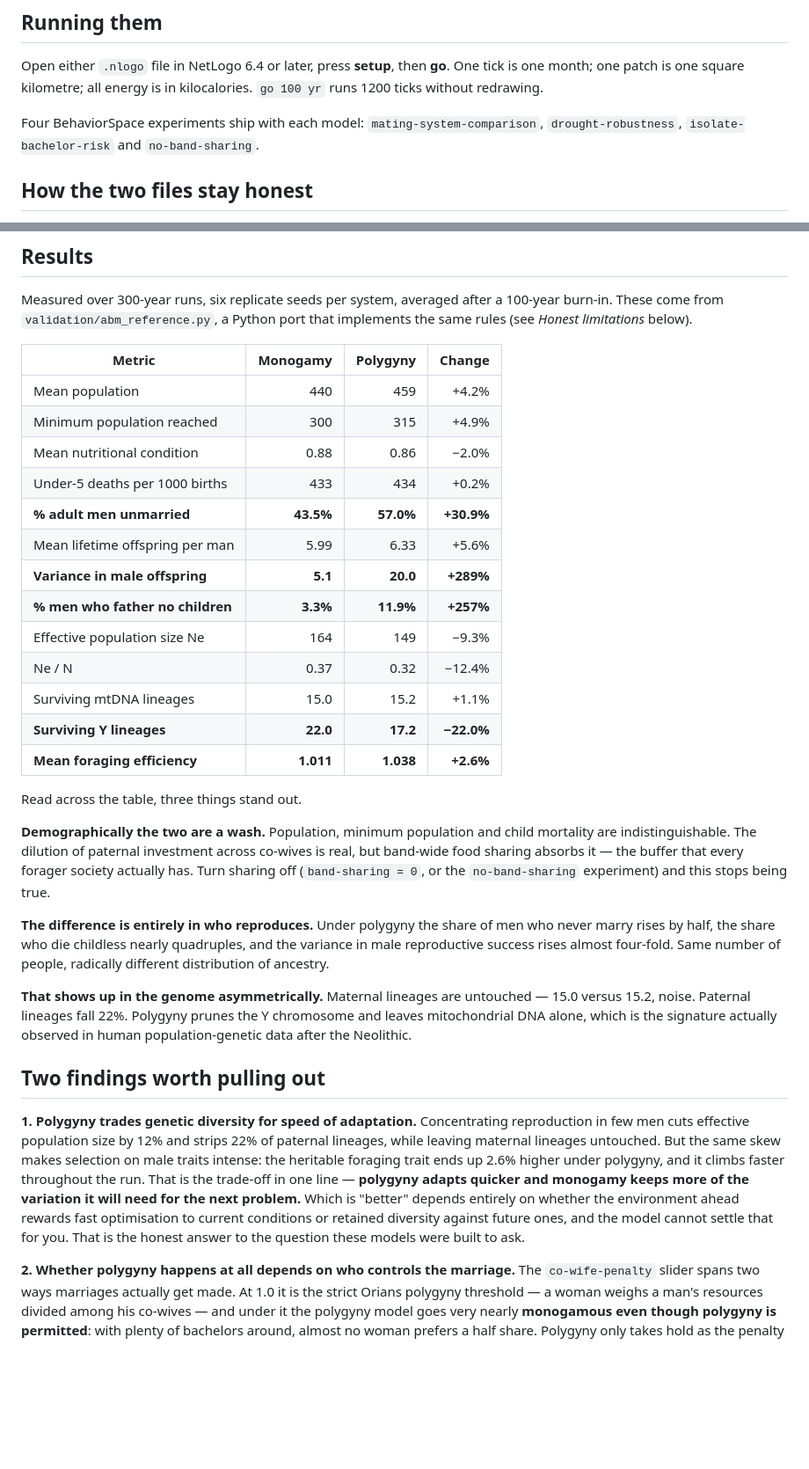
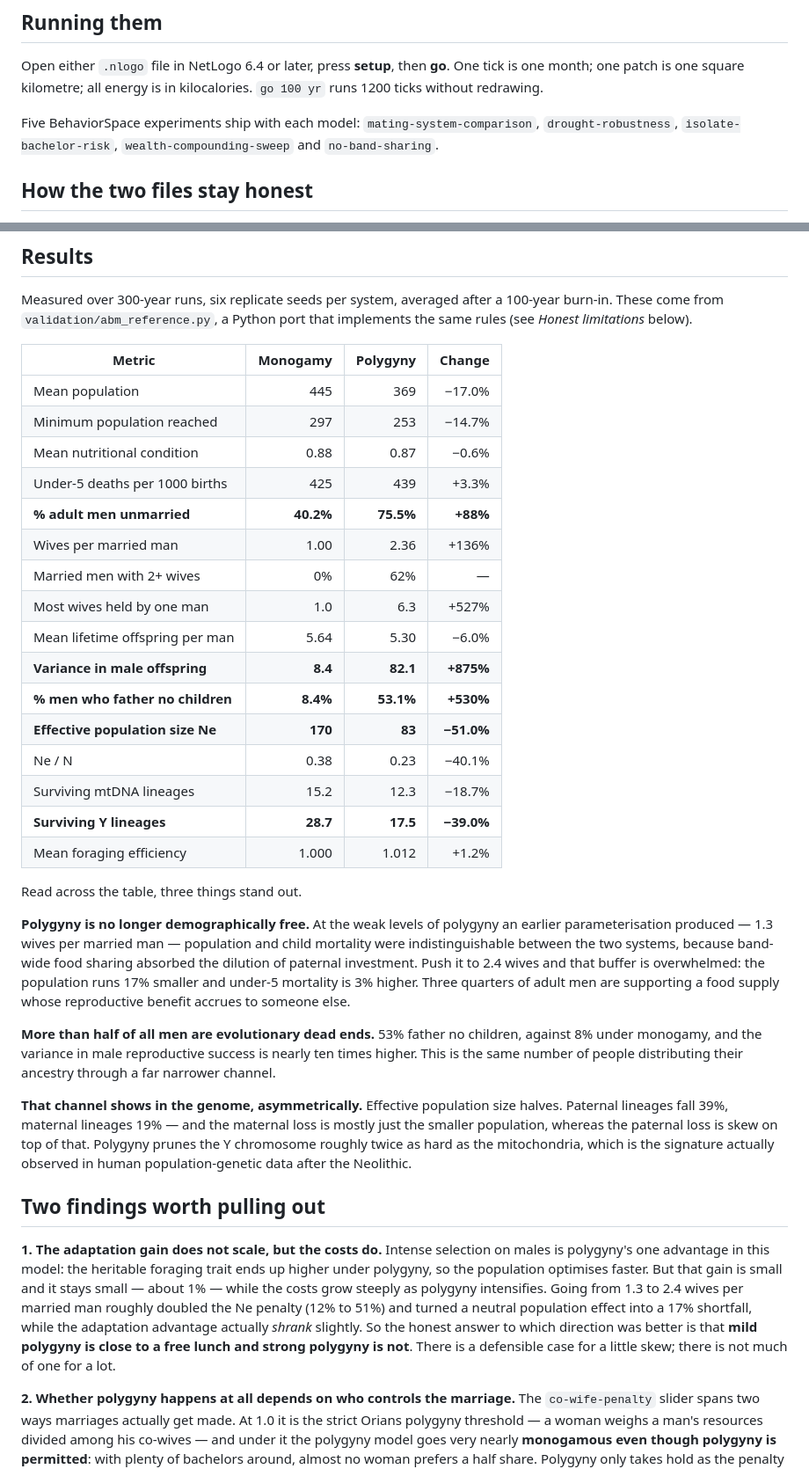
Before and after one commit to DarkerApple/Sosoph, a Markdown page: mating-systems/README.md, 2 parts joined by grey strips. Shown at 88% size. GitHub-like rendering; blank space fills up the shorter version.

Commit message:
Update results for the strongly polygynous parameterisation
Re-ran the comparison at the new defaults, six seeds over 300 years. Strong
polygyny changes the conclusion rather than merely amplifying it.

At the previous weak levels (1.3 wives per married man) the two systems were
demographically indistinguishable, because band-wide food sharing absorbed the
dilution of paternal investment. At 2.4 wives that buffer is overwhelmed: mean
population falls 17%, under-5 mortality rises 3%, and three quarters of adult
men are unmarried. 53% of men now father no children against 8% under monogamy,
and variance in male reproductive success is nearly ten times higher.

Effective population size halves. Paternal lineages fall 39% and maternal
lineages 19%, so the Y chromosome is pruned about twice as hard as the
mitochondria even after accounting for the smaller population.

The adaptation advantage that made this a genuine trade-off does not scale.
It stays near 1% while the Ne penalty grows from 12% to 51%, so the conclusion
is now that mild polygyny is close to free and strong polygyny is not.

Co-Authored-By: Claude Opus 5 <noreply@anthropic.com>
Claude-Session: https://claude.ai/code/session_01RRu5PMQ85FPiXimNZpbHmM

```diff
--- a/mating-systems/README.md
+++ b/mating-systems/README.md
@@ -19,9 +19,9 @@ Open either `.nlogo` file in NetLogo 6.4 or later, press **setup**, then **go**.
 One tick is one month; one patch is one square kilometre; all energy is in
 kilocalories. `go 100 yr` runs 1200 ticks without redrawing.
 
-Four BehaviorSpace experiments ship with each model:
-`mating-system-comparison`, `drought-robustness`, `isolate-bachelor-risk` and
-`no-band-sharing`.
+Five BehaviorSpace experiments ship with each model:
+`mating-system-comparison`, `drought-robustness`, `isolate-bachelor-risk`,
+`wealth-compounding-sweep` and `no-band-sharing`.
 
 ## How the two files stay honest
 
@@ -142,55 +142,57 @@ that implements the same rules (see *Honest limitations* below).
 
 | Metric | Monogamy | Polygyny | Change |
 |---|---:|---:|---:|
-| Mean population | 440 | 459 | +4.2% |
-| Minimum population reached | 300 | 315 | +4.9% |
-| Mean nutritional condition | 0.88 | 0.86 | −2.0% |
-| Under-5 deaths per 1000 births | 433 | 434 | +0.2% |
-| **% adult men unmarried** | **43.5%** | **57.0%** | **+30.9%** |
-| Mean lifetime offspring per man | 5.99 | 6.33 | +5.6% |
-| **Variance in male offspring** | **5.1** | **20.0** | **+289%** |
-| **% men who father no children** | **3.3%** | **11.9%** | **+257%** |
-| Effective population size Ne | 164 | 149 | −9.3% |
-| Ne / N | 0.37 | 0.32 | −12.4% |
-| Surviving mtDNA lineages | 15.0 | 15.2 | +1.1% |
-| **Surviving Y lineages** | **22.0** | **17.2** | **−22.0%** |
-| **Mean foraging efficiency** | **1.011** | **1.038** | **+2.6%** |
+| Mean population | 445 | 369 | −17.0% |
+| Minimum population reached | 297 | 253 | −14.7% |
+| Mean nutritional condition | 0.88 | 0.87 | −0.6% |
+| Under-5 deaths per 1000 births | 425 | 439 | +3.3% |
+| **% adult men unmarried** | **40.2%** | **75.5%** | **+88%** |
+| Wives per married man | 1.00 | 2.36 | +136% |
+| Married men with 2+ wives | 0% | 62% | — |
+| Most wives held by one man | 1.0 | 6.3 | +527% |
+| Mean lifetime offspring per man | 5.64 | 5.30 | −6.0% |
+| **Variance in male offspring** | **8.4** | **82.1** | **+875%** |
+| **% men who father no children** | **8.4%** | **53.1%** | **+530%** |
+| **Effective population size Ne** | **170** | **83** | **−51.0%** |
+| Ne / N | 0.38 | 0.23 | −40.1% |
+| Surviving mtDNA lineages | 15.2 | 12.3 | −18.7% |
+| **Surviving Y lineages** | **28.7** | **17.5** | **−39.0%** |
+| Mean foraging efficiency | 1.000 | 1.012 | +1.2% |
 
 Read across the table, three things stand out.
 
-**Demographically the two are a wash.** Population, minimum population and
-child mortality are indistinguishable. The dilution of paternal investment
-across co-wives is real, but band-wide food sharing absorbs it — the buffer
-that every forager society actually has. Turn sharing off
-(`band-sharing = 0`, or the `no-band-sharing` experiment) and this stops being
-true.
+**Polygyny is no longer demographically free.** At the weak levels of polygyny
+an earlier parameterisation produced — 1.3 wives per married man — population
+and child mortality were indistinguishable between the two systems, because
+band-wide food sharing absorbed the dilution of paternal investment. Push it to
+2.4 wives and that buffer is overwhelmed: the population runs 17% smaller and
+under-5 mortality is 3% higher. Three quarters of adult men are supporting a
+food supply whose reproductive benefit accrues to someone else.
 
-**The difference is entirely in who reproduces.** Under polygyny the share of
-men who never marry rises by half, the share who die childless nearly
-quadruples, and the variance in male reproductive success rises almost
-four-fold. Same number of people, radically different distribution of ancestry.
+**More than half of all men are evolutionary dead ends.** 53% father no
+children, against 8% under monogamy, and the variance in male reproductive
+success is nearly ten times higher. This is the same number of people
+distributing their ancestry through a far narrower channel.
 
-**That shows up in the genome asymmetrically.** Maternal lineages are
-untouched — 15.0 versus 15.2, noise. Paternal lineages fall 22%. Polygyny
-prunes the Y chromosome and leaves mitochondrial DNA alone, which is the
-signature actually observed in human population-genetic data after the
-Neolithic.
-
-
+**That channel shows in the genome, asymmetrically.** Effective population size
+halves. Paternal lineages fall 39%, maternal lineages 19% — and the maternal
+loss is mostly just the smaller population, whereas the paternal loss is skew
+on top of that. Polygyny prunes the Y chromosome roughly twice as hard as the
+mitochondria, which is the signature actually observed in human
+population-genetic data after the Neolithic.
 
 ## Two findings worth pulling out
 
-**1. Polygyny trades genetic diversity for speed of adaptation.**
-Concentrating reproduction in few men cuts effective population size by 12% and
-strips 22% of paternal lineages, while leaving maternal lineages untouched. But
-the same skew makes selection on male traits intense: the heritable foraging
-trait ends up 2.6% higher under polygyny, and it climbs faster throughout the
-run. That is the trade-off in one line — **polygyny adapts quicker and
-monogamy keeps more of the variation it will need for the next problem.**
-Which is "better" depends entirely on whether the environment ahead rewards
-fast optimisation to current conditions or retained diversity against future
-ones, and the model cannot settle that for you. That is the honest answer to
-the question these models were built to ask.
+**1. The adaptation gain does not scale, but the costs do.**
+Intense selection on males is polygyny's one advantage in this model: the
+heritable foraging trait ends up higher under polygyny, so the population
+optimises faster. But that gain is small and it stays small — about 1% — while
+the costs grow steeply as polygyny intensifies. Going from 1.3 to 2.4 wives per
+married man roughly doubled the Ne penalty (12% to 51%) and turned a neutral
+population effect into a 17% shortfall, while the adaptation advantage actually
+*shrank* slightly. So the honest answer to which direction was better is that
+**mild polygyny is close to a free lunch and strong polygyny is not**. There is
+a defensible case for a little skew; there is not much of one for a lot.
 
 **2. Whether polygyny happens at all depends on who controls the marriage.**
 The `co-wife-penalty` slider spans two ways marriages actually get made. At 1.0
```
